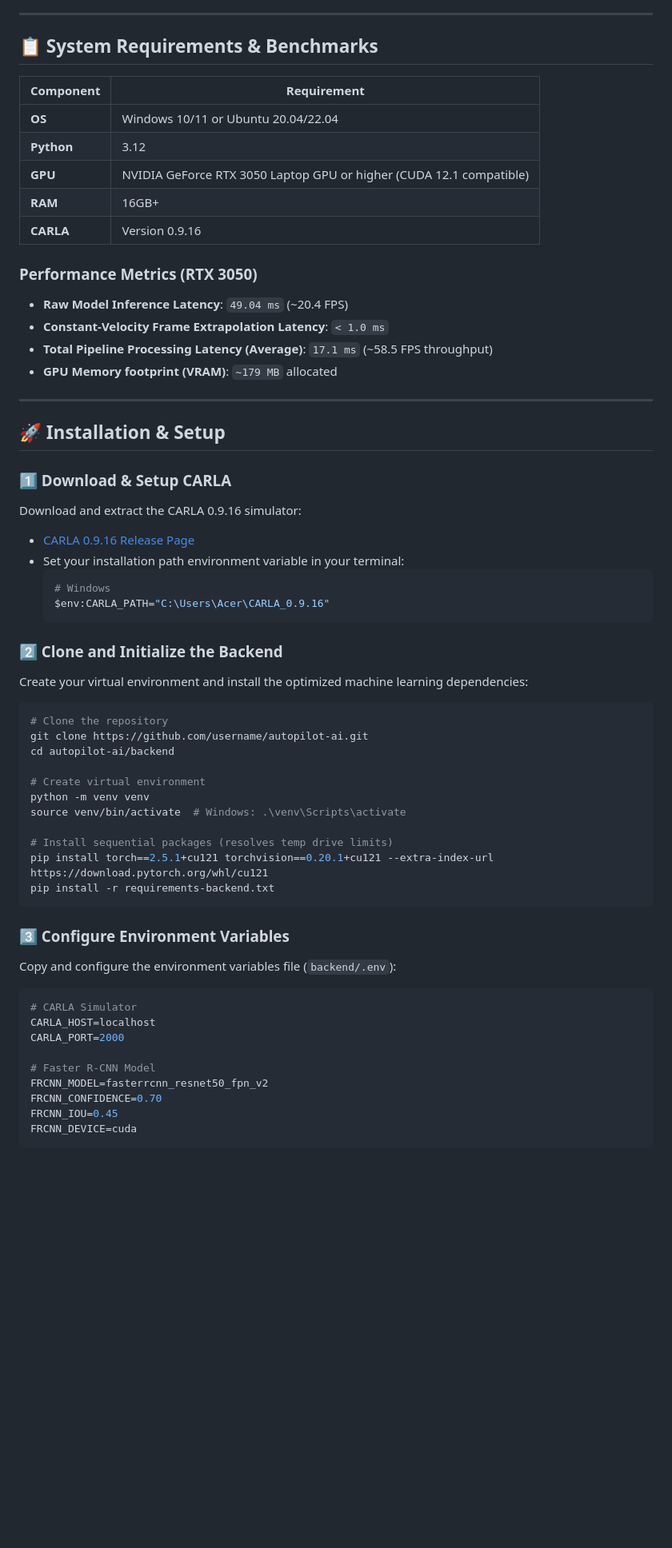
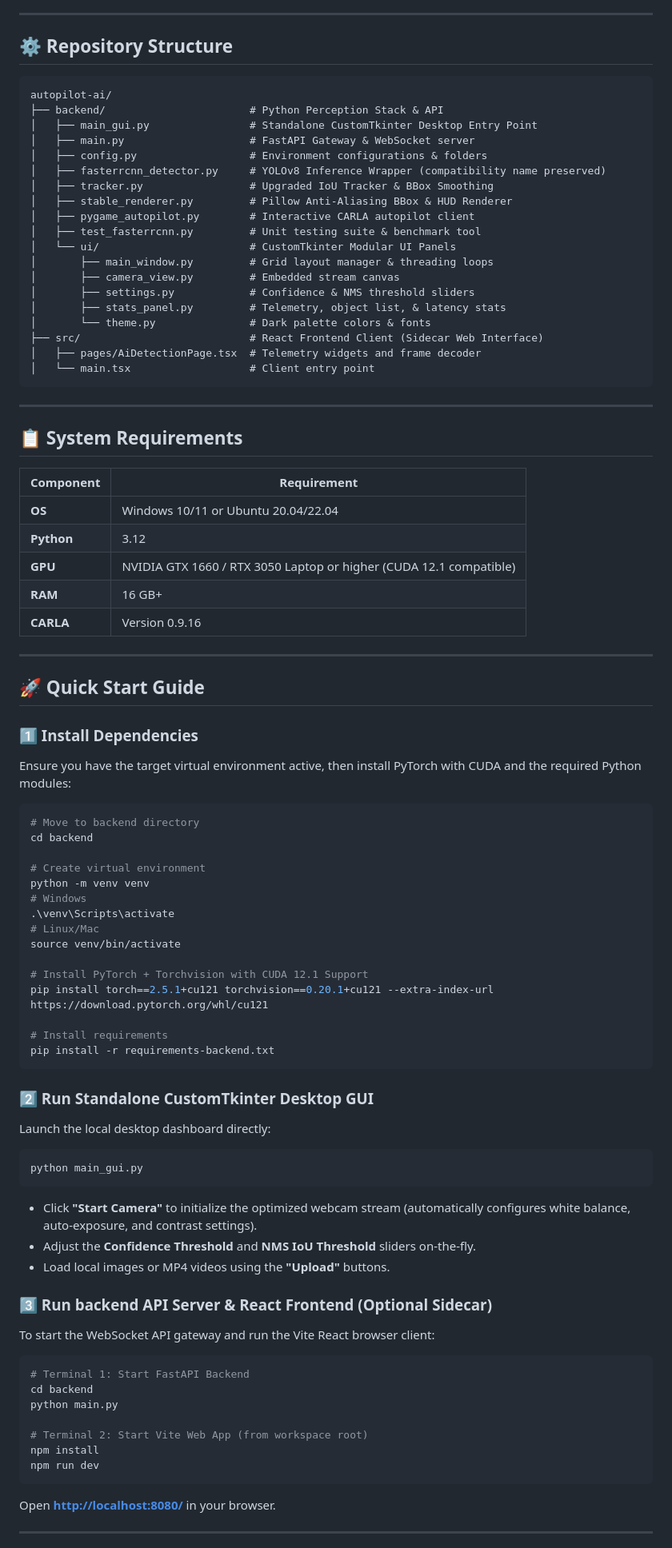
Before and after one commit to rudraparmar2310/AI-BASED-Autonomous-Vehicles-Real-Time-Detection-and-Decision-Making, a Markdown page: README.md, the part around one of its changes. Shown at 80% size. GitHub-like rendering; blank space fills up the shorter version.

````diff
--- a/README.md
+++ b/README.md
@@ -65,60 +58,87 @@ graph TD
 
 ---
 
-## 📋 System Requirements & Benchmarks
+## ⚙️ Repository Structure
+
+```
+autopilot-ai/
+├── backend/                       # Python Perception Stack & API
+│   ├── main_gui.py                # Standalone CustomTkinter Desktop Entry Point
+│   ├── main.py                    # FastAPI Gateway & WebSocket server
+│   ├── config.py                  # Environment configurations & folders
+│   ├── fasterrcnn_detector.py     # YOLOv8 Inference Wrapper (compatibility name preserved)
+│   ├── tracker.py                 # Upgraded IoU Tracker & BBox Smoothing
+│   ├── stable_renderer.py         # Pillow Anti-Aliasing BBox & HUD Renderer
+│   ├── pygame_autopilot.py        # Interactive CARLA autopilot client
+│   ├── test_fasterrcnn.py         # Unit testing suite & benchmark tool
+│   └── ui/                        # CustomTkinter Modular UI Panels
+│       ├── main_window.py         # Grid layout manager & threading loops
+│       ├── camera_view.py         # Embedded stream canvas
+│       ├── settings.py            # Confidence & NMS threshold sliders
+│       ├── stats_panel.py         # Telemetry, object list, & latency stats
+│       └── theme.py               # Dark palette colors & fonts
+├── src/                           # React Frontend Client (Sidecar Web Interface)
+│   ├── pages/AiDetectionPage.tsx  # Telemetry widgets and frame decoder
+│   └── main.tsx                   # Client entry point
+```
+
+---
+
+## 📋 System Requirements
 
 | Component | Requirement |
 |-----------|-------------|
 | **OS** | Windows 10/11 or Ubuntu 20.04/22.04 |
 | **Python** | 3.12 |
-| **GPU** | NVIDIA GeForce RTX 3050 Laptop GPU or higher (CUDA 12.1 compatible) |
-| **RAM** | 16GB+ |
+| **GPU** | NVIDIA GTX 1660 / RTX 3050 Laptop or higher (CUDA 12.1 compatible) |
+| **RAM** | 16 GB+ |
 | **CARLA** | Version 0.9.16 |
-
-### Performance Metrics (RTX 3050)
-*   **Raw Model Inference Latency**: `49.04 ms` (~20.4 FPS)
-*   **Constant-Velocity Frame Extrapolation Latency**: `< 1.0 ms`
-*   **Total Pipeline Processing Latency (Average)**: `17.1 ms` (~58.5 FPS throughput)
-*   **GPU Memory footprint (VRAM)**: `~179 MB` allocated
 
 ---
 
-## 🚀 Installation & Setup
+## 🚀 Quick Start Guide
 
-### 1️⃣ Download & Setup CARLA
-Download and extract the CARLA 0.9.16 simulator:
-*   [CARLA 0.9.16 Release Page](https://github.com/carla-simulator/carla/releases/tag/0.9.16)
-*   Set your installation path environment variable in your terminal:
-    ```powershell
-    # Windows
-    $env:CARLA_PATH="C:\Users\Acer\CARLA_0.9.16"
-    ```
-
-### 2️⃣ Clone and Initialize the Backend
-Create your virtual environment and install the optimized machine learning dependencies:
+### 1️⃣ Install Dependencies
+Ensure you have the target virtual environment active, then install PyTorch with CUDA and the required Python modules:
 ```bash
-# Clone the repository
-git clone https://github.com/username/autopilot-ai.git
-cd autopilot-ai/backend
+# Move to backend directory
+cd backend
 
 # Create virtual environment
 python -m venv venv
-source venv/bin/activate  # Windows: .\venv\Scripts\activate
+# Windows
+.\venv\Scripts\activate
+# Linux/Mac
+source venv/bin/activate
 
-# Install sequential packages (resolves temp drive limits)
+# Install PyTorch + Torchvision with CUDA 12.1 Support
 pip install torch==2.5.1+cu121 torchvision==0.20.1+cu121 --extra-index-url https://download.pytorch.org/whl/cu121
+
+# Install requirements
 pip install -r requirements-backend.txt
 ```
 
-### 3️⃣ Configure Environment Variables
-Copy and configure the environment variables file (`backend/.env`):
+### 2️⃣ Run Standalone CustomTkinter Desktop GUI
+Launch the local desktop dashboard directly:
 ```bash
-# CARLA Simulator
-CARLA_HOST=localhost
-CARLA_PORT=2000
+python main_gui.py
+```
+- Click **"Start Camera"** to initialize the optimized webcam stream (automatically configures white balance, auto-exposure, and contrast settings).
+- Adjust the **Confidence Threshold** and **NMS IoU Threshold** sliders on-the-fly.
+- Load local images or MP4 videos using the **"Upload"** buttons.
 
-# Faster R-CNN Model
-FRCNN_MODEL=fasterrcnn_resnet50_fpn_v2
-FRCNN_CONFIDENCE=0.70
-FRCNN_IOU=0.45
-FRCNN_DEVICE=cuda
+### 3️⃣ Run backend API Server & React Frontend (Optional Sidecar)
+To start the WebSocket API gateway and run the Vite React browser client:
+```bash
+# Terminal 1: Start FastAPI Backend
+cd backend
+python main.py
+
+# Terminal 2: Start Vite Web App (from workspace root)
+npm install
+npm run dev
+```
+Open **[http://localhost:8080/](http://localhost:8080/)** in your browser.
+
+---
+
````
Also changed, not shown: other parts of README.md (+65 -162 lines).
